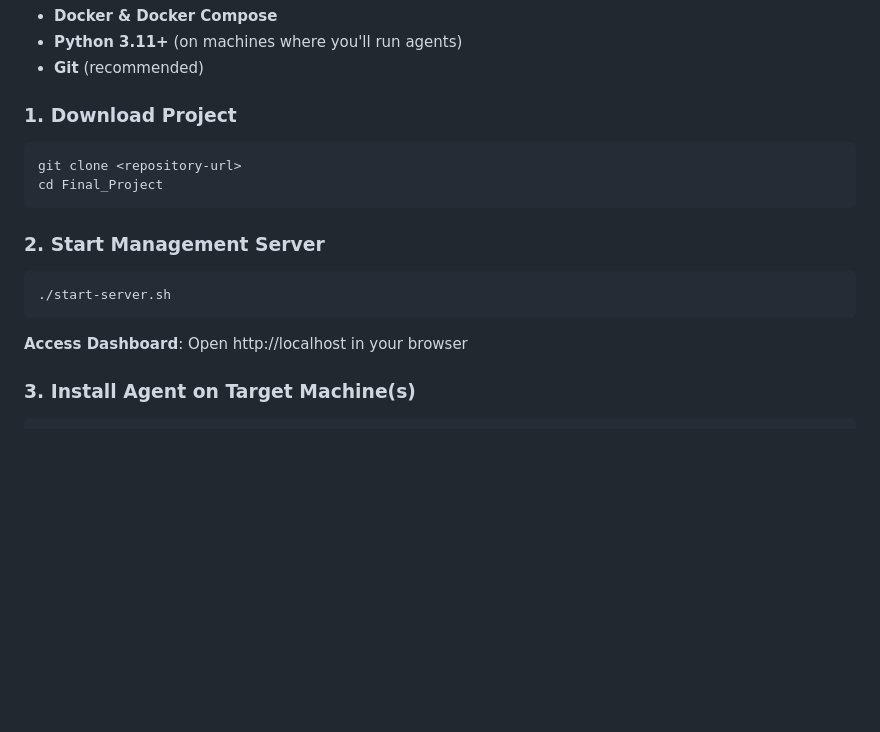
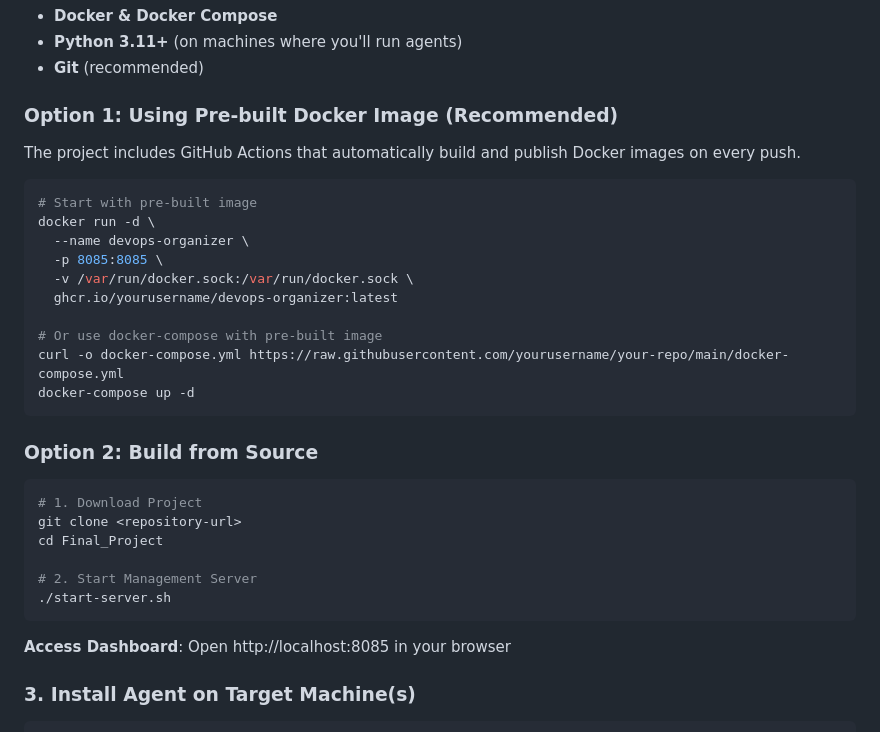
Before and after one commit to zero-pytagoras/Developer_App_Organizer, a Markdown page: README.md, the part around the change printed below. GitHub-like rendering; blank space fills up the shorter version.

````diff
--- a/README.md
+++ b/README.md
@@ -43,17 +43,33 @@ A modern web-based tool for monitoring and managing multiple development machine
 - **Python 3.11+** (on machines where you'll run agents)
 - **Git** (recommended)
 
-### 1. Download Project
+### Option 1: Using Pre-built Docker Image (Recommended)
+The project includes GitHub Actions that automatically build and publish Docker images on every push.
+
 ```bash
+# Start with pre-built image
+docker run -d \
+  --name devops-organizer \
+  -p 8085:8085 \
+  -v /var/run/docker.sock:/var/run/docker.sock \
+  ghcr.io/yourusername/devops-organizer:latest
+
+# Or use docker-compose with pre-built image
+curl -o docker-compose.yml https://raw.githubusercontent.com/yourusername/your-repo/main/docker-compose.yml
+docker-compose up -d
+```
+
+### Option 2: Build from Source
+```bash
+# 1. Download Project
 git clone <repository-url>
 cd Final_Project
+
+# 2. Start Management Server
+./start-server.sh
 ```
 
-### 2. Start Management Server
-```bash
-./start-server.sh
-```
-**Access Dashboard**: Open http://localhost in your browser
+**Access Dashboard**: Open http://localhost:8085 in your browser
 
 ### 3. Install Agent on Target Machine(s)
 ```bash
````
Also changed, not shown: other parts of README.md (+40 -2 lines).
